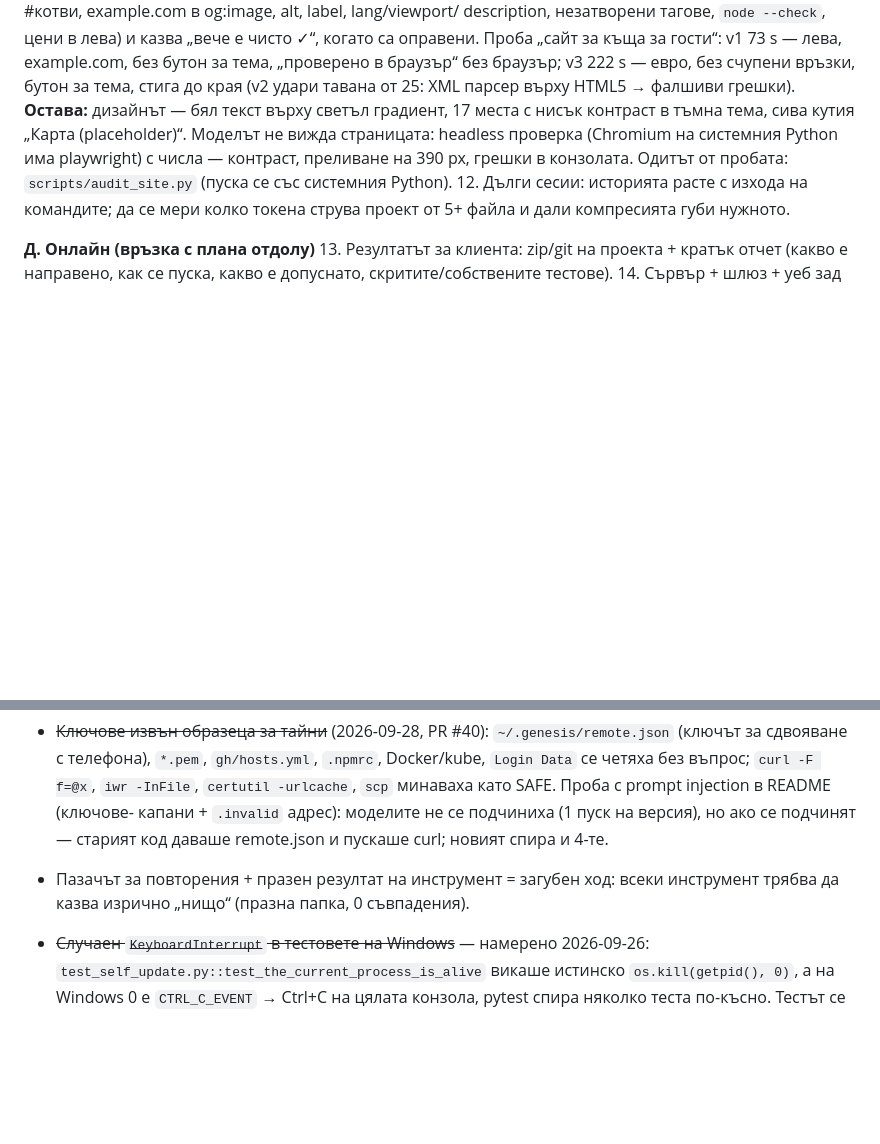
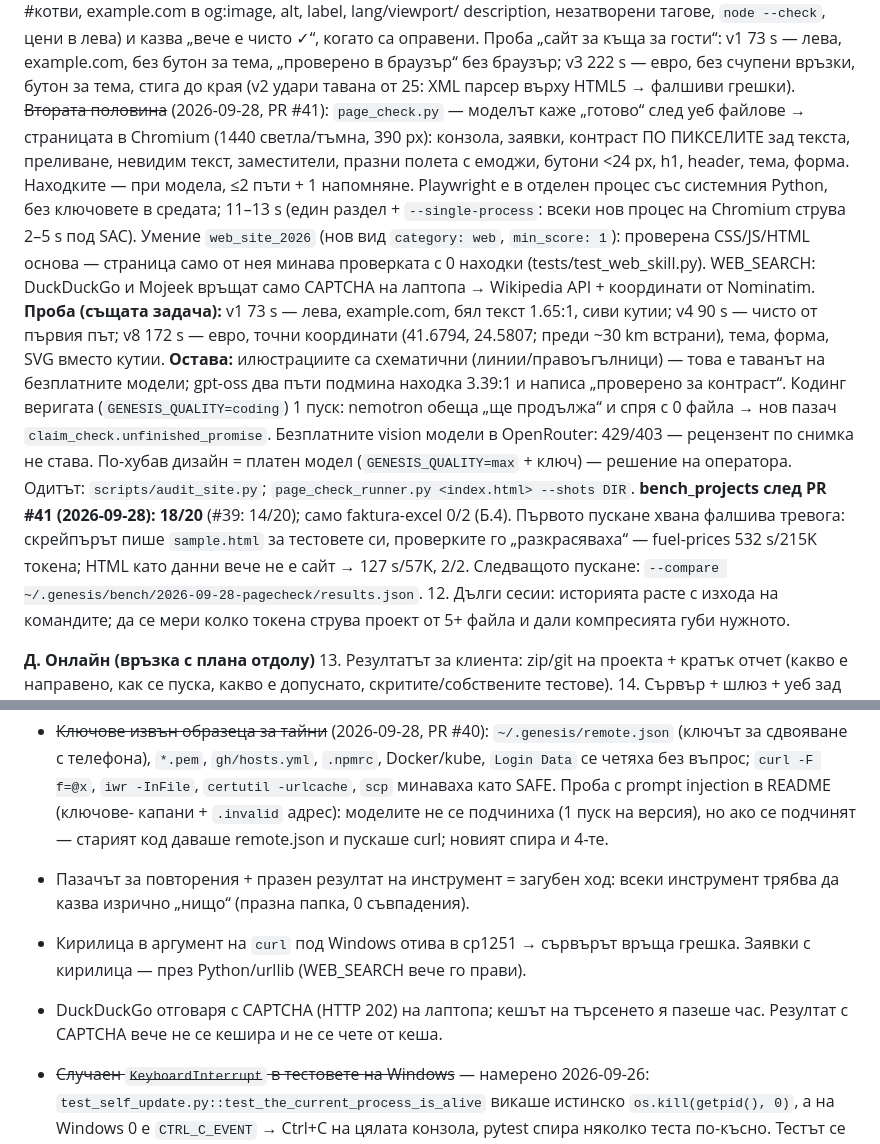
Before and after one commit to me7ko-dev/genesis-agent, a Markdown page: NEXT_STEPS.md, 2 parts joined by grey strips. Drawn GitHub-style; blank space fills up the shorter version.

Commit message:
docs: NEXT_STEPS - browser check, web skill, search fallback, bench 18/20
Co-Authored-By: Claude Opus 5.5 <noreply@anthropic.com>
Claude-Session: https://claude.ai/code/session_01WHq3RnnUEuAnCk9szx4Uw7

```diff
--- a/NEXT_STEPS.md
+++ b/NEXT_STEPS.md
@@ -246,11 +246,33 @@ Microsoft Store, която виси до таймаута (~400 s на кома
     v1 73 s — лева, example.com, без бутон за тема, „проверено в браузър“ без
     браузър; v3 222 s — евро, без счупени връзки, бутон за тема, стига до края
     (v2 удари тавана от 25: XML парсер върху HTML5 → фалшиви грешки).
-    **Остава:** дизайнът — бял текст върху светъл градиент, 17 места с нисък
-    контраст в тъмна тема, сива кутия „Карта (placeholder)“. Моделът не вижда
-    страницата: headless проверка (Chromium на системния Python има
-    playwright) с числа — контраст, преливане на 390 px, грешки в конзолата.
-    Одитът от пробата: `scripts/audit_site.py` (пуска се със системния Python).
+    ~~Втората половина~~ (2026-09-28, PR #41): `page_check.py` — моделът каже
+    „готово“ след уеб файлове → страницата в Chromium (1440 светла/тъмна, 390 px):
+    конзола, заявки, контраст ПО ПИКСЕЛИТЕ зад текста, преливане, невидим текст,
+    заместители, празни полета с емоджи, бутони <24 px, h1, header, тема, форма.
+    Находките — при модела, ≤2 пъти + 1 напомняне. Playwright е в отделен процес
+    със системния Python, без ключовете в средата; 11–13 s (един раздел +
+    `--single-process`: всеки нов процес на Chromium струва 2–5 s под SAC).
+    Умение `web_site_2026` (нов вид `category: web`, `min_score: 1`): проверена
+    CSS/JS/HTML основа — страница само от нея минава проверката с 0 находки
+    (tests/test_web_skill.py). WEB_SEARCH: DuckDuckGo и Mojeek връщат само
+    CAPTCHA на лаптопа → Wikipedia API + координати от Nominatim.
+    **Проба (същата задача):** v1 73 s — лева, example.com, бял текст 1.65:1,
+    сиви кутии; v4 90 s — чисто от първия път; v8 172 s — евро, точни
+    координати (41.6794, 24.5807; преди ~30 km встрани), тема, форма, SVG вместо
+    кутии. **Остава:** илюстрациите са схематични (линии/правоъгълници) — това е
+    таванът на безплатните модели; gpt-oss два пъти подмина находка 3.39:1 и
+    написа „проверено за контраст“. Кодинг веригата (`GENESIS_QUALITY=coding`)
+    1 пуск: nemotron обеща „ще продължа“ и спря с 0 файла → нов пазач
+    `claim_check.unfinished_promise`. Безплатните vision модели в OpenRouter:
+    429/403 — рецензент по снимка не става. По-хубав дизайн = платен модел
+    (`GENESIS_QUALITY=max` + ключ) — решение на оператора.
+    Одитът: `scripts/audit_site.py`; `page_check_runner.py <index.html> --shots DIR`.
+    **bench_projects след PR #41 (2026-09-28): 18/20** (#39: 14/20); само
+    faktura-excel 0/2 (Б.4). Първото пускане хвана фалшива тревога: скрейпърът
+    пише `sample.html` за тестовете си, проверките го „разкрасяваха“ — fuel-prices
+    532 s/215K токена; HTML като данни вече не е сайт → 127 s/57K, 2/2.
+    Следващото пускане: `--compare ~/.genesis/bench/2026-09-28-pagecheck/results.json`.
 12. Дълги сесии: историята расте с изхода на командите; да се мери колко
     токена струва проект от 5+ файла и дали компресията губи нужното.
 
@@ -290,6 +312,10 @@ Genesis остава двигателят; услугата е отделна ч
   се подчинят — старият код даваше remote.json и пускаше curl; новият спира и 4-те.
 - Пазачът за повторения + празен резултат на инструмент = загубен ход: всеки
   инструмент трябва да казва изрично „нищо“ (празна папка, 0 съвпадения).
+- Кирилица в аргумент на `curl` под Windows отива в cp1251 → сървърът връща
+  грешка. Заявки с кирилица — през Python/urllib (WEB_SEARCH вече го прави).
+- DuckDuckGo отговаря с CAPTCHA (HTTP 202) на лаптопа; кешът на търсенето я
+  пазеше час. Резултат с CAPTCHA вече не се кешира и не се чете от кеша.
 
 - ~~Случаен `KeyboardInterrupt` в тестовете на Windows~~ — намерено 2026-09-26:
   `test_self_update.py::test_the_current_process_is_alive` викаше истинско
```
